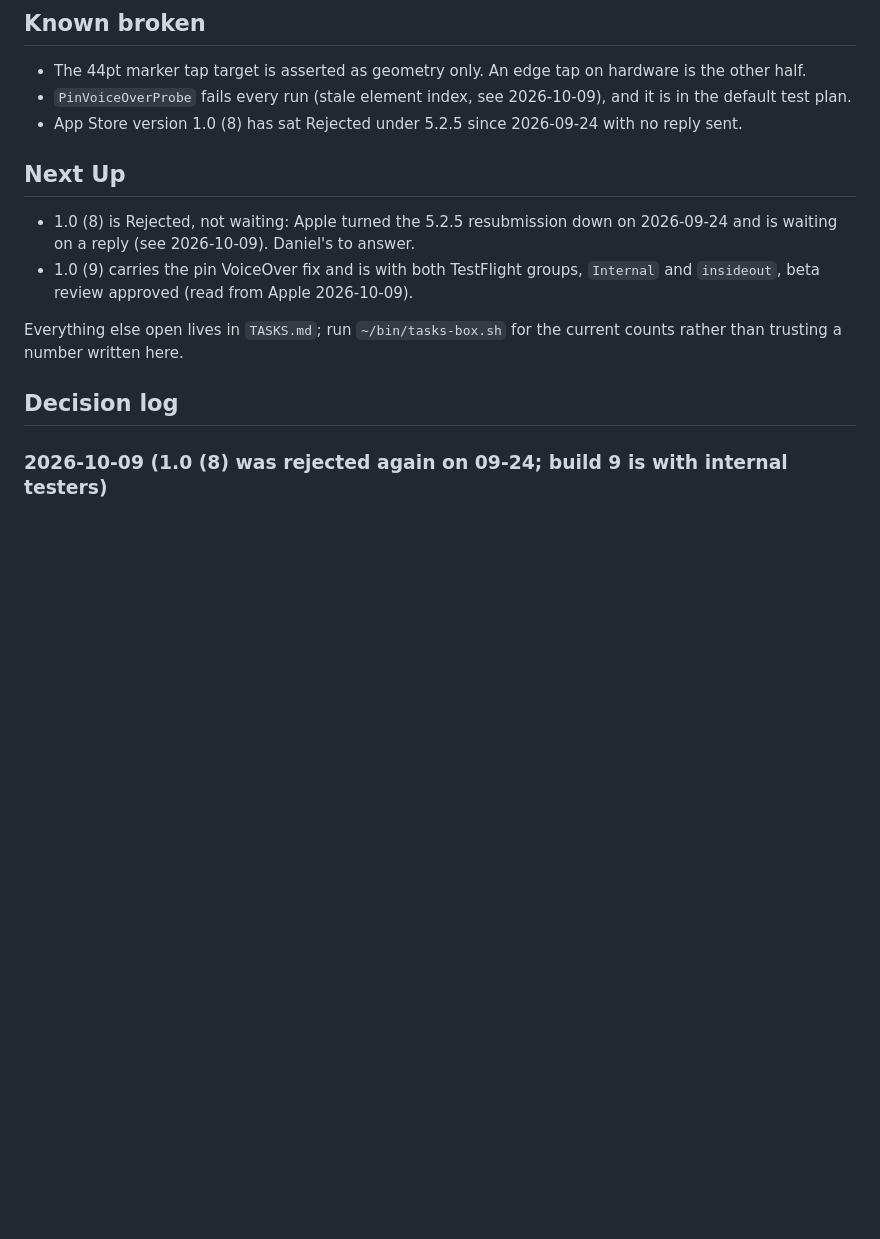
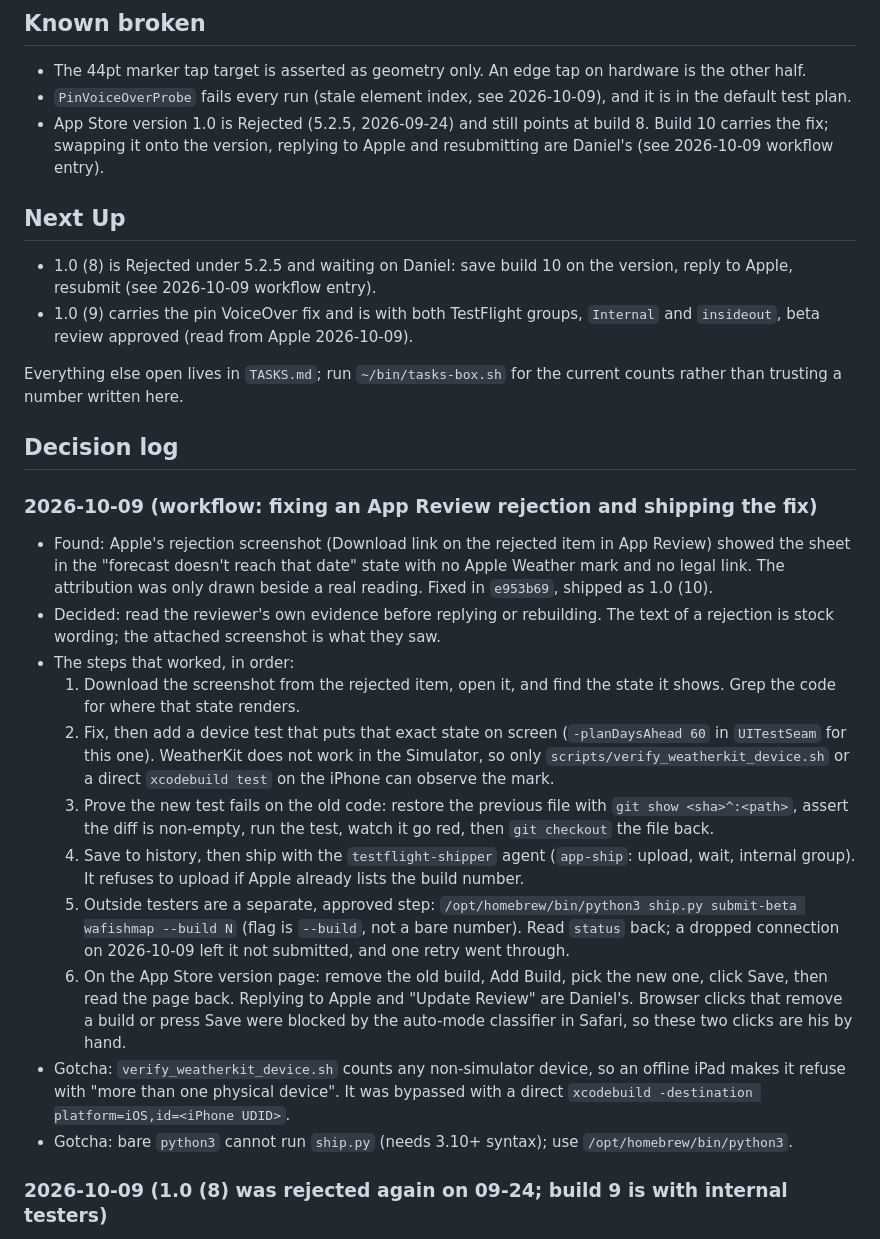
Before and after one commit to danieldecena/wa-fish-map, a Markdown page: STATUS.md, the part around the change. GitHub-like rendering; blank space fills up the shorter version.

Commit message:
Record the App Review rejection fix workflow and where build 10 stands
Writes down the steps that fixed the 5.2.5 rejection (read the reviewer's
screenshot, device test for that exact state, prove it fails on old code, ship,
swap the build on the version) plus two gotchas hit on the way. Updates the
known-broken and next-up lines that still said no fix existed.

Co-Authored-By: Claude Sonnet 5.5 <noreply@anthropic.com>

```diff
--- a/STATUS.md
+++ b/STATUS.md
@@ -113,13 +113,14 @@
   hardware is the other half.
 - `PinVoiceOverProbe` fails every run (stale element index, see 2026-10-09), and
   it is in the default test plan.
-- App Store version 1.0 (8) has sat Rejected under 5.2.5 since 2026-09-24 with
-  no reply sent.
+- App Store version 1.0 is Rejected (5.2.5, 2026-09-24) and still points at
+  build 8. Build 10 carries the fix; swapping it onto the version, replying to
+  Apple and resubmitting are Daniel's (see 2026-10-09 workflow entry).
 
 ## Next Up
 
-- 1.0 (8) is Rejected, not waiting: Apple turned the 5.2.5 resubmission down on
-  2026-09-24 and is waiting on a reply (see 2026-10-09). Daniel's to answer.
+- 1.0 (8) is Rejected under 5.2.5 and waiting on Daniel: save build 10 on the
+  version, reply to Apple, resubmit (see 2026-10-09 workflow entry).
 - 1.0 (9) carries the pin VoiceOver fix and is with both TestFlight groups,
   `Internal` and `insideout`, beta review approved (read from Apple 2026-10-09).
 
@@ -127,6 +128,42 @@ Everything else open lives in `TASKS.md`; run `~/bin/tasks-box.sh` for the
 current counts rather than trusting a number written here.
 
 ## Decision log
+
+### 2026-10-09 (workflow: fixing an App Review rejection and shipping the fix)
+
+- Found: Apple's rejection screenshot (Download link on the rejected item in
+  App Review) showed the sheet in the "forecast doesn't reach that date" state
+  with no Apple Weather mark and no legal link. The attribution was only drawn
+  beside a real reading. Fixed in `e953b69`, shipped as 1.0 (10).
+- Decided: read the reviewer's own evidence before replying or rebuilding. The
+  text of a rejection is stock wording; the attached screenshot is what they saw.
+- The steps that worked, in order:
+  1. Download the screenshot from the rejected item, open it, and find the
+     state it shows. Grep the code for where that state renders.
+  2. Fix, then add a device test that puts that exact state on screen
+     (`-planDaysAhead 60` in `UITestSeam` for this one). WeatherKit does not
+     work in the Simulator, so only `scripts/verify_weatherkit_device.sh` or a
+     direct `xcodebuild test` on the iPhone can observe the mark.
+  3. Prove the new test fails on the old code: restore the previous file with
+     `git show <sha>^:<path>`, assert the diff is non-empty, run the test, watch
+     it go red, then `git checkout` the file back.
+  4. Save to history, then ship with the `testflight-shipper` agent
+     (`app-ship`: upload, wait, internal group). It refuses to upload if Apple
+     already lists the build number.
+  5. Outside testers are a separate, approved step:
+     `/opt/homebrew/bin/python3 ship.py submit-beta wafishmap --build N` (flag
+     is `--build`, not a bare number). Read `status` back; a dropped connection
+     on 2026-10-09 left it not submitted, and one retry went through.
+  6. On the App Store version page: remove the old build, Add Build, pick the
+     new one, click Save, then read the page back. Replying to Apple and
+     "Update Review" are Daniel's. Browser clicks that remove a build or press
+     Save were blocked by the auto-mode classifier in Safari, so these two
+     clicks are his by hand.
+- Gotcha: `verify_weatherkit_device.sh` counts any non-simulator device, so an
+  offline iPad makes it refuse with "more than one physical device". It was
+  bypassed with a direct `xcodebuild -destination platform=iOS,id=<iPhone UDID>`.
+- Gotcha: bare `python3` cannot run `ship.py` (needs 3.10+ syntax); use
+  `/opt/homebrew/bin/python3`.
 
 ### 2026-10-09 (1.0 (8) was rejected again on 09-24; build 9 is with internal testers)
 
```
